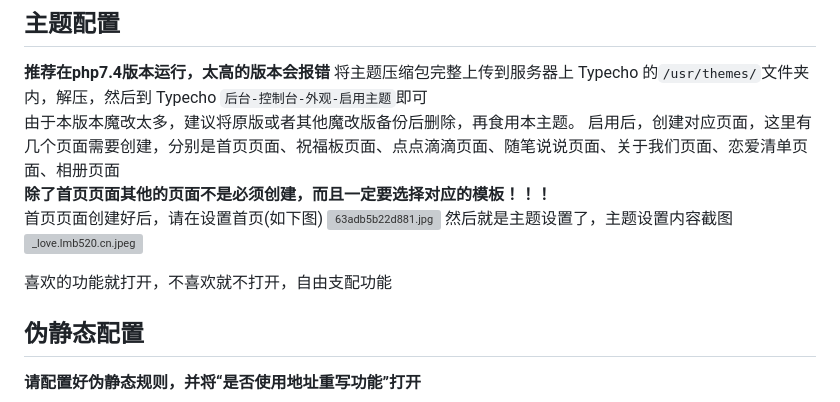
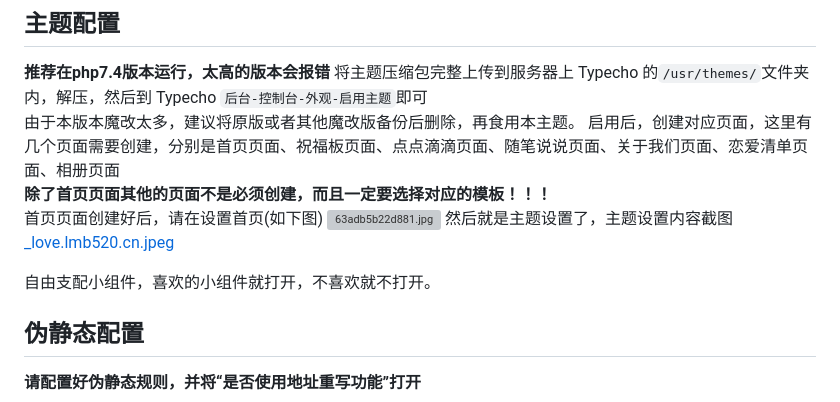
Before and after one commit to LMB520/Typecho-Brave, a Markdown page: README.md, the part around the change. Rendered like a GitHub page; grey boxes are pictures that could not be loaded.

Commit message:
更新 README.md

```diff
--- a/README.md
+++ b/README.md
@@ -44,9 +44,9 @@ Brave主题是一款拥有多功能适合有对象的博主使用，可以和对
 首页页面创建好后，请在设置首页(如下图)
 ![63adb5b22d881.jpg](https://files.blog.lmb520.cn/usr/uploads/2024/03/2979583049.jpg)
 然后就是主题设置了，主题设置内容截图
-![_love.lmb520.cn.jpeg](https://files.blog.lmb520.cn/usr/uploads/2024/11/1384224947.jpeg)
+[_love.lmb520.cn.jpeg](https://files.blog.lmb520.cn/usr/uploads/2024/11/1384224947.jpeg)
 
-喜欢的功能就打开，不喜欢就不打开，自由支配功能
+自由支配小组件，喜欢的小组件就打开，不喜欢就不打开。
 
 ## 伪静态配置
 **请配置好伪静态规则，并将“是否使用地址重写功能”打开**
```
